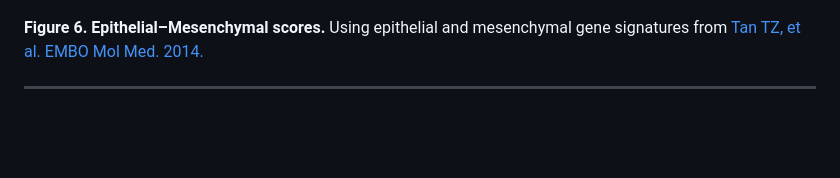
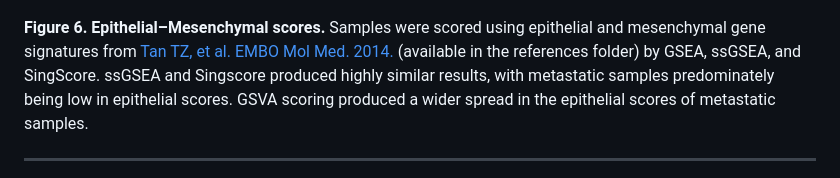
Before and after one commit to SciOmics/TCGA_Melanoma_RNASeq, a Markdown page: README.md, the part around the change. GitHub-like rendering; blank space fills up the shorter version.

Commit message:
added text about gene signature comparions

```diff
--- a/README.md
+++ b/README.md
@@ -77,7 +77,7 @@ ___
 
 ![alt_text](https://github.com/SciOmics/TCGA_Melanoma_RNASeq/blob/main/outputs/plots/Epi_Mes_scores.png?raw=true)
 
-**Figure 6. Epithelial–Mesenchymal scores.** Using epithelial and mesenchymal gene signatures from [Tan TZ, et al. EMBO Mol Med. 2014.](https://www.ncbi.nlm.nih.gov/pmc/articles/PMC4287932/)
+**Figure 6. Epithelial–Mesenchymal scores.** Samples were scored using epithelial and mesenchymal gene signatures from [Tan TZ, et al. EMBO Mol Med. 2014.](https://www.ncbi.nlm.nih.gov/pmc/articles/PMC4287932/) (available in the references folder) by GSEA, ssGSEA, and SingScore. ssGSEA and Singscore produced highly similar results, with metastatic samples predominately being low in epithelial scores. GSVA scoring produced a wider spread in the epithelial scores of metastatic samples.
 
 ___
 
```
